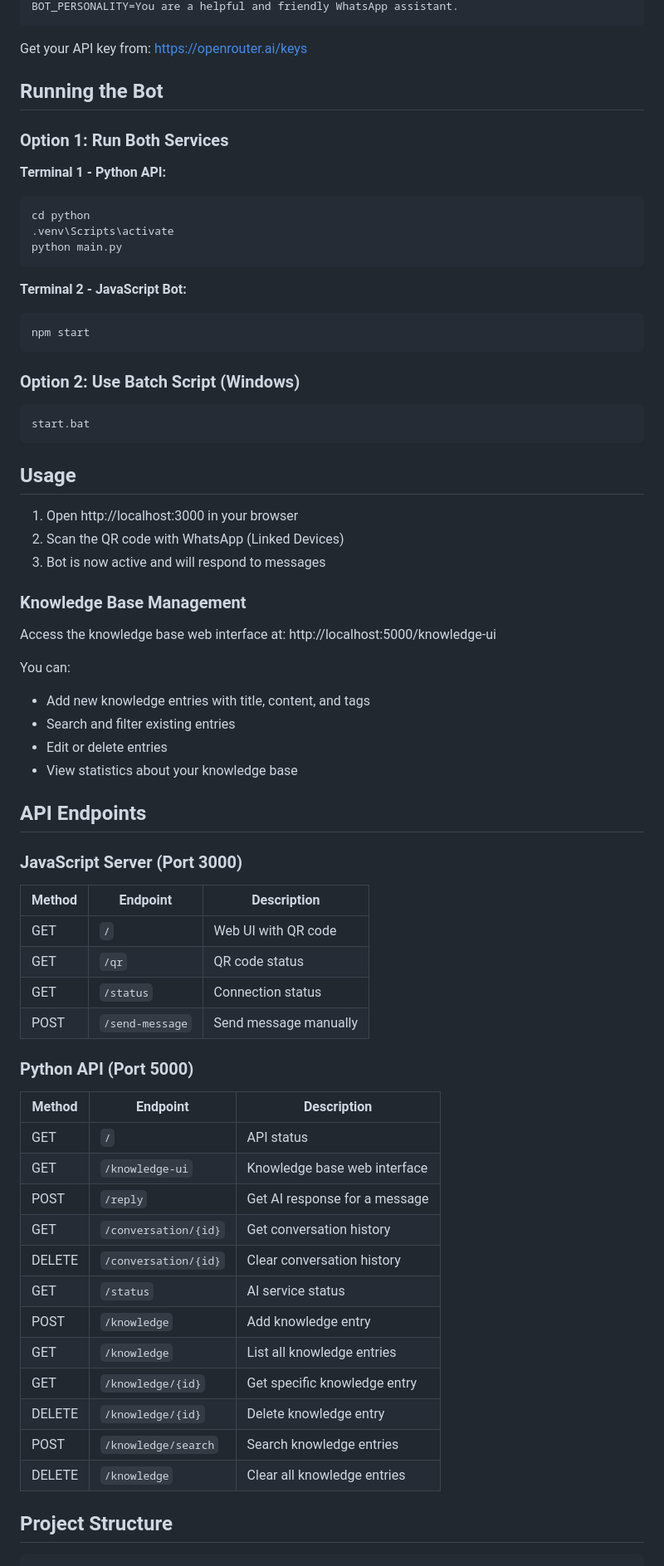
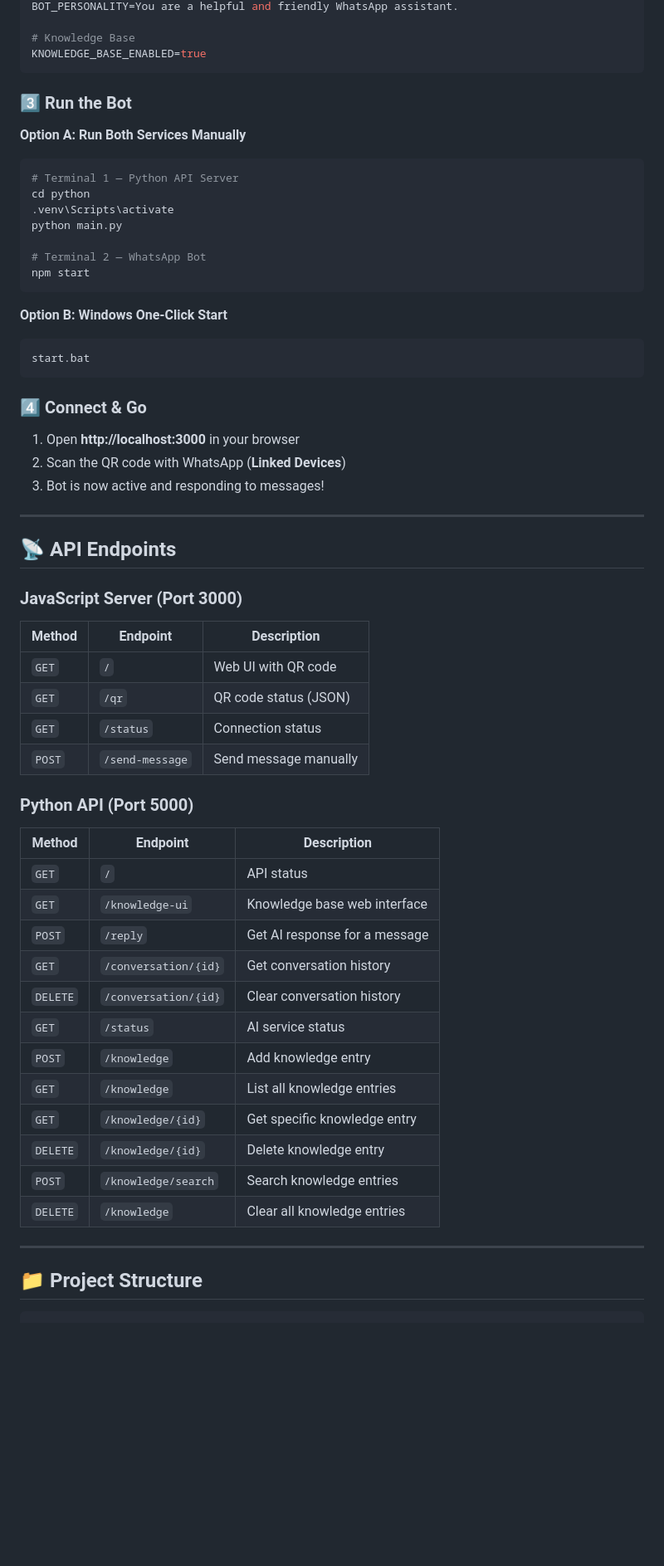
Before and after one commit to MohammedBen254/whatsapp-ai-bot, a Markdown page: README.md, the part around one of its changes. Shown at 83% size. GitHub-like rendering; blank space fills up the shorter version.

Commit message:
docs: Revise README for clarity and enhanced feature descriptions

````diff
--- a/README.md
+++ b/README.md
@@ -49,75 +93,68 @@ PORT=3000
 BOT_PERSONALITY=You are a helpful and friendly WhatsApp assistant.
+
+# Knowledge Base
+KNOWLEDGE_BASE_ENABLED=true
 ```
 
-Get your API key from: https://openrouter.ai/keys
+### 3️⃣ Run the Bot
 
-## Running the Bot
+**Option A: Run Both Services Manually**
 
-### Option 1: Run Both Services
-
-**Terminal 1 - Python API:**
 ```bash
+# Terminal 1 — Python API Server
 cd python
 .venv\Scripts\activate
 python main.py
-```
 
-**Terminal 2 - JavaScript Bot:**
-```bash
+# Terminal 2 — WhatsApp Bot
 npm start
 ```
 
-### Option 2: Use Batch Script (Windows)
+**Option B: Windows One-Click Start**
 
 ```bash
 start.bat
 ```
 
-## Usage
+### 4️⃣ Connect & Go
 
-1. Open http://localhost:3000 in your browser
-2. Scan the QR code with WhatsApp (Linked Devices)
-3. Bot is now active and will respond to messages
+1. Open **http://localhost:3000** in your browser
+2. Scan the QR code with WhatsApp (**Linked Devices**)
+3. Bot is now active and responding to messages!
 
-### Knowledge Base Management
+---
 
-Access the knowledge base web interface at: http://localhost:5000/knowledge-ui
-
-You can:
-- Add new knowledge entries with title, content, and tags
-- Search and filter existing entries
-- Edit or delete entries
-- View statistics about your knowledge base
-
-## API Endpoints
+## 📡 API Endpoints
 
 ### JavaScript Server (Port 3000)
 
-| Method | Endpoint | Description |
-|--------|----------|-------------|
-| GET | `/` | Web UI with QR code |
-| GET | `/qr` | QR code status |
-| GET | `/status` | Connection status |
-| POST | `/send-message` | Send message manually |
+| Method | Endpoint         | Description              |
+|--------|------------------|--------------------------|
+| `GET`  | `/`              | Web UI with QR code      |
+| `GET`  | `/qr`            | QR code status (JSON)    |
+| `GET`  | `/status`        | Connection status        |
+| `POST` | `/send-message`  | Send message manually    |
 
 ### Python API (Port 5000)
 
-| Method | Endpoint | Description |
-|--------|----------|-------------|
-| GET | `/` | API status |
-| GET | `/knowledge-ui` | Knowledge base web interface |
-| POST | `/reply` | Get AI response for a message |
-| GET | `/conversation/{id}` | Get conversation history |
-| DELETE | `/conversation/{id}` | Clear conversation history |
-| GET | `/status` | AI service status |
-| POST | `/knowledge` | Add knowledge entry |
-| GET | `/knowledge` | List all knowledge entries |
-| GET | `/knowledge/{id}` | Get specific knowledge entry |
-| DELETE | `/knowledge/{id}` | Delete knowledge entry |
-| POST | `/knowledge/search` | Search knowledge entries |
-| DELETE | `/knowledge` | Clear all knowledge entries |
+| Method   | Endpoint                      | Description                    |
+|----------|-------------------------------|--------------------------------|
+| `GET`    | `/`                           | API status                     |
+| `GET`    | `/knowledge-ui`               | Knowledge base web interface   |
+| `POST`   | `/reply`                      | Get AI response for a message  |
+| `GET`    | `/conversation/{id}`          | Get conversation history       |
+| `DELETE` | `/conversation/{id}`          | Clear conversation history     |
+| `GET`    | `/status`                     | AI service status              |
+| `POST`   | `/knowledge`                  | Add knowledge entry            |
+| `GET`    | `/knowledge`                  | List all knowledge entries     |
+| `GET`    | `/knowledge/{id}`             | Get specific knowledge entry   |
+| `DELETE` | `/knowledge/{id}`             | Delete knowledge entry         |
+| `POST`   | `/knowledge/search`           | Search knowledge entries       |
+| `DELETE` | `/knowledge`                  | Clear all knowledge entries    |
 
-## Project Structure
+---
+
+## 📁 Project Structure
 
 ```
 whatsapp-bot-implemented/
````
Also changed, not shown: other parts of README.md (+115 -39 lines).
